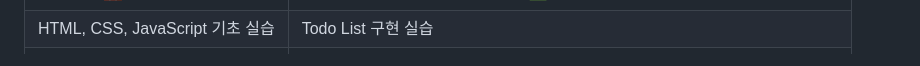
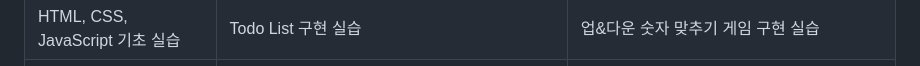
Before and after one commit to zer0ken/ms-ai-school, a Markdown page: readme.md, the part around the change printed below. Drawn GitHub-style.

```diff
--- a/readme.md
+++ b/readme.md
@@ -15,6 +16,7 @@
     <tr>
         <td>HTML, CSS, JavaScript 기초 실습</th>
         <td>Todo List 구현 실습</th>
+        <td>업&다운 숫자 맞추기 게임 구현 실습</th>
     </tr>
     <tr>
         <td><img src="resources/web-basics.png"></img></th>
```
Also changed, not shown: other parts of readme.md (+2 -0 lines), up-&-down/README.md (added, +8 -0 lines), resources/up-&-down.png (added), 3 other files.
